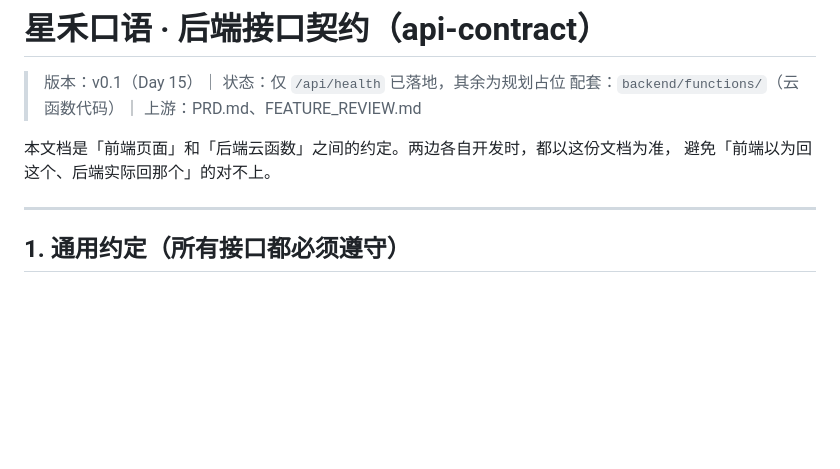
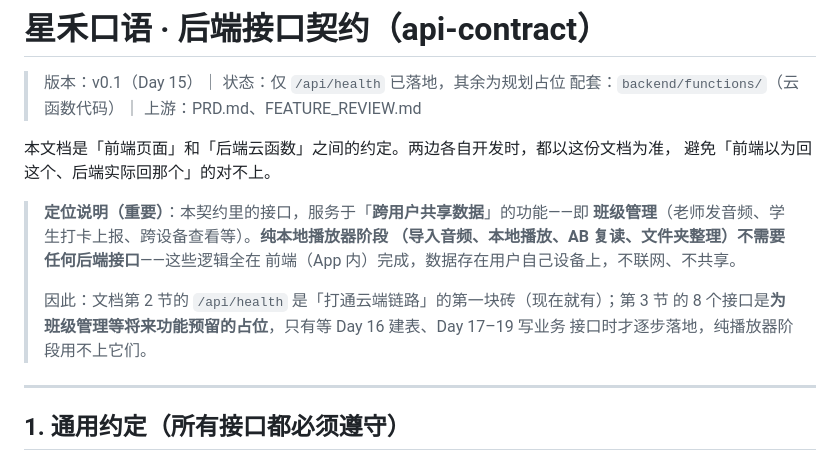
Before and after one commit to XingHo-VibeCoding/xinghe-kouyu, a Markdown page: api-contract.md, the part around the change. Drawn GitHub-style; blank space fills up the shorter version.

Commit message:
Day 15 补充｜api-contract 补定位说明
改了什么：接口契约开头加定位说明段

加了什么：明确这些接口服务于跨用户功能（班级管理），纯本地播放器阶段不需要后端

```diff
--- a/api-contract.md
+++ b/api-contract.md
@@ -5,6 +5,15 @@
 
 本文档是「前端页面」和「后端云函数」之间的约定。两边各自开发时，都以这份文档为准，
 避免「前端以为回这个、后端实际回那个」的对不上。
+
+> **定位说明（重要）**：本契约里的接口，服务于「**跨用户共享数据**」的功能——即
+> **班级管理**（老师发音频、学生打卡上报、跨设备查看等）。**纯本地播放器阶段
+> （导入音频、本地播放、AB 复读、文件夹整理）不需要任何后端接口**——这些逻辑全在
+> 前端（App 内）完成，数据存在用户自己设备上，不联网、不共享。
+>
+> 因此：文档第 2 节的 `/api/health` 是「打通云端链路」的第一块砖（现在就有）；第 3 节
+> 的 8 个接口是**为班级管理等将来功能预留的占位**，只有等 Day 16 建表、Day 17–19 写业务
+> 接口时才逐步落地，纯播放器阶段用不上它们。
 
 ---
 
```
